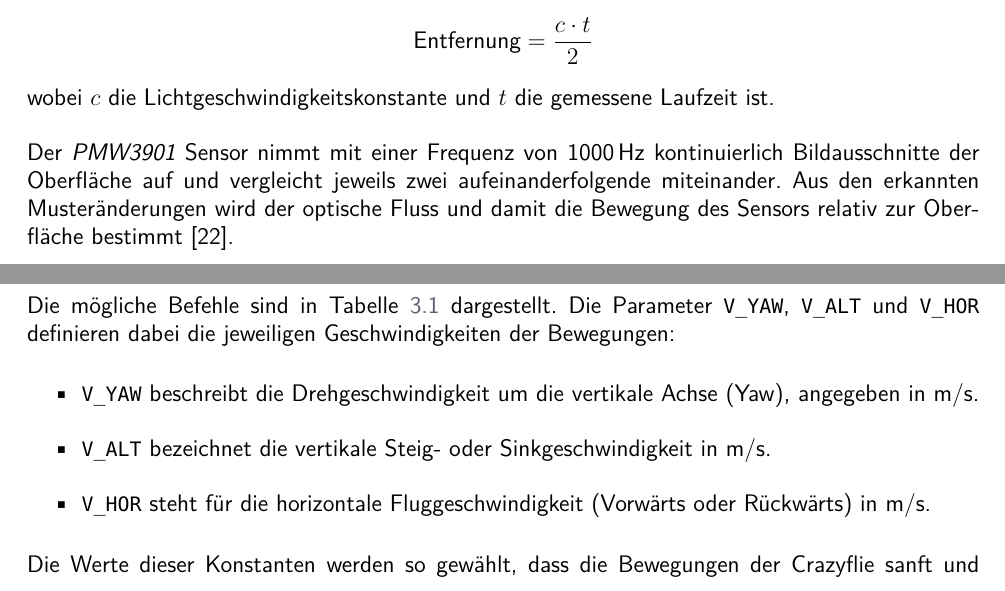
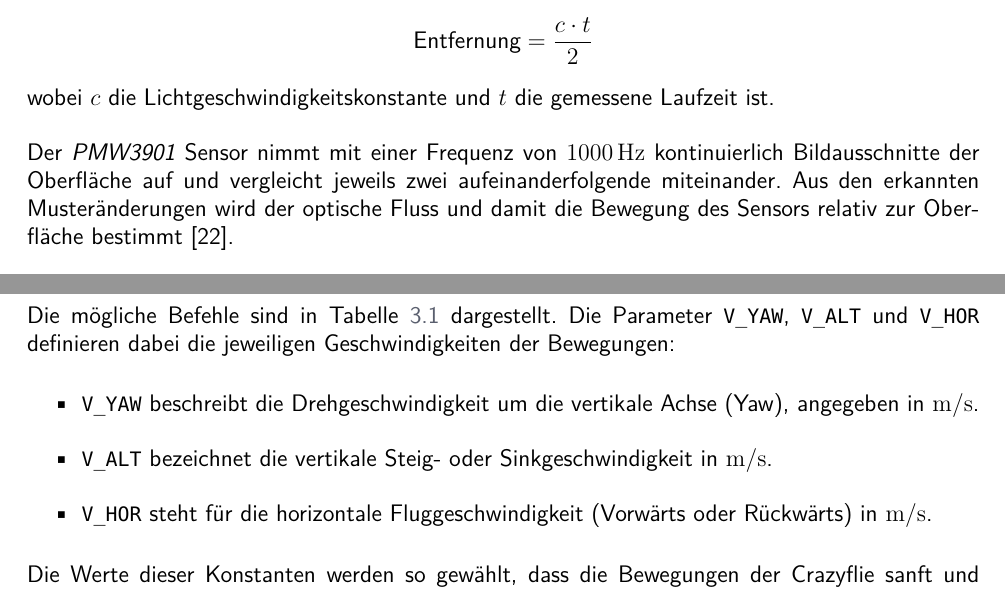
Before and after one commit to nToTheG/Maturaarbeit, a LaTeX thesis (Paper/Main.tex, which reads Paper/2-chap.tex, Paper/3-chap.tex): two parts of pages 15 and 23 of 32, joined at a grey line, cut so that both start at the same text. Compiled offline with XeLaTeX; a missing font is replaced by an installed copy or a similar font.

Commit message:
17.10.25 - siunit uniformalisiert

```diff
--- a/Paper/2-chap.tex
+++ b/Paper/2-chap.tex
@@ -391,7 +391,7 @@ Aus der gemessenen Laufzeit wird die Entfernung mit folgender Formel berechnet:
 \]
 wobei \inlinemath{c} die Lichtgeschwindigkeitskonstante und \inlinemath{t} die gemessene Laufzeit ist.
 
-Der \techWord{PMW3901} Sensor nimmt mit einer Frequenz von 1000\,Hz kontinuierlich Bildausschnitte der Oberfläche auf und vergleicht jeweils zwei aufeinanderfolgende miteinander.
+Der \techWord{PMW3901} Sensor nimmt mit einer Frequenz von \SI{1000}{\hertz} kontinuierlich Bildausschnitte der Oberfläche auf und vergleicht jeweils zwei aufeinanderfolgende miteinander.
 Aus den erkannten Musteränderungen wird der optische Fluss und damit die Bewegung des Sensors relativ zur Oberfläche bestimmt \cite{bc:fdv2_specs}.
 
 Ist das Flow-Deck aktiviert, kann die Crazyflie präzisere Positionsbefehle umsetzen.
--- a/Paper/3-chap.tex
+++ b/Paper/3-chap.tex
@@ -186,9 +186,9 @@ Die mögliche Befehle sind in Tabelle~\TeLi{tab:cf_cmds} dargestellt.
 Die Parameter \bodyCode{V\_YAW}, \bodyCode{V\_ALT} und \bodyCode{V\_HOR} definieren dabei die jeweiligen Geschwindigkeiten der Bewegungen:
 
 \begin{itemize}
-    \item \bodyCode{V\_YAW} beschreibt die Drehgeschwindigkeit um die vertikale Achse (Yaw), angegeben in m/s.
-    \item \bodyCode{V\_ALT} bezeichnet die vertikale Steig- oder Sinkgeschwindigkeit in m/s.
-    \item \bodyCode{V\_HOR} steht für die horizontale Fluggeschwindigkeit (Vorwärts oder Rückwärts) in m/s.
+    \item \bodyCode{V\_YAW} beschreibt die Drehgeschwindigkeit um die vertikale Achse (Yaw), angegeben in \si{\meter\per\second}.
+    \item \bodyCode{V\_ALT} bezeichnet die vertikale Steig- oder Sinkgeschwindigkeit in \si{\meter\per\second}.
+    \item \bodyCode{V\_HOR} steht für die horizontale Fluggeschwindigkeit (Vorwärts oder Rückwärts) in \si{\meter\per\second}.
 \end{itemize}
 
 Die Werte dieser Konstanten werden so gewählt, dass die Bewegungen der Crazyflie sanft und kontrollierbar bleiben.
```
Also changed, not shown: Paper/3-chap.tex (2 more changed lines).
